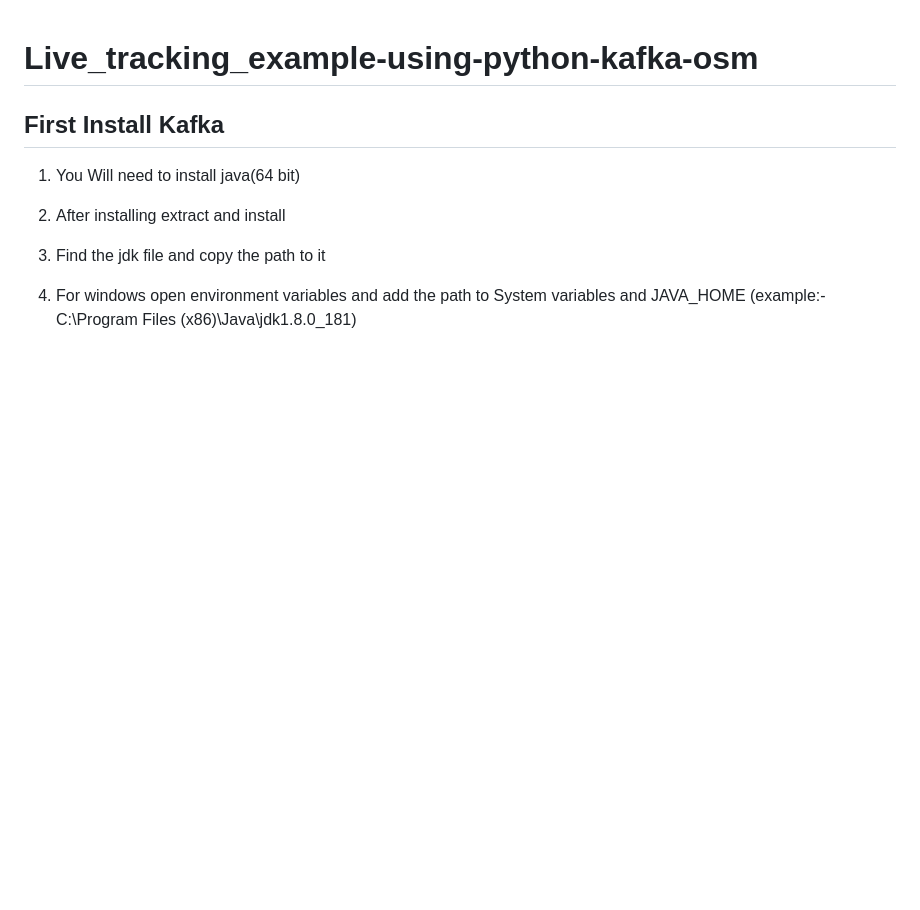
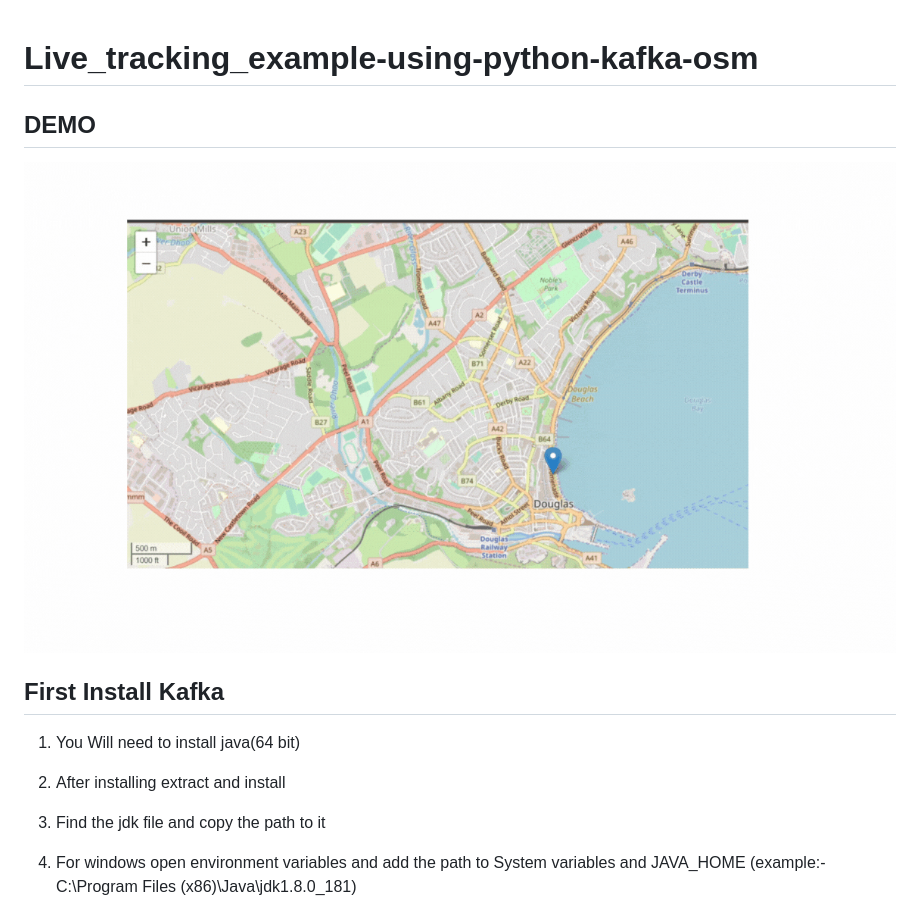
Before and after one commit to 0sha-dow0/Live_tracking_example-using-python-kafka-osm, a Markdown page: README.md, the part around the change. Drawn GitHub-style; pictures changed too: demo.gif (added); blank space fills up the shorter version.

```diff
--- a/README.md
+++ b/README.md
@@ -1,4 +1,9 @@
 # Live_tracking_example-using-python-kafka-osm
+
+## DEMO
+![DEMO](demo.gif)
+
+
 
 ## First Install Kafka
 1. You Will need to install java(64 bit)
```
Also changed, not shown: 2 other files.
